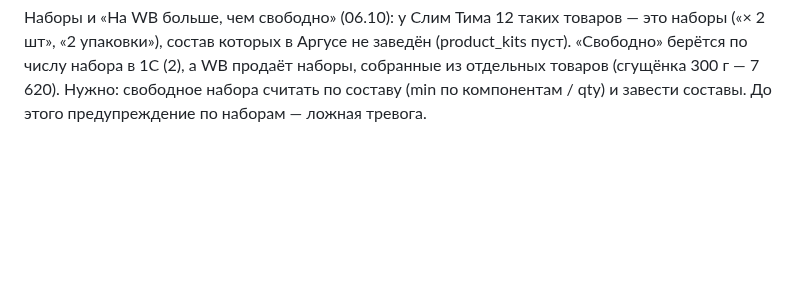
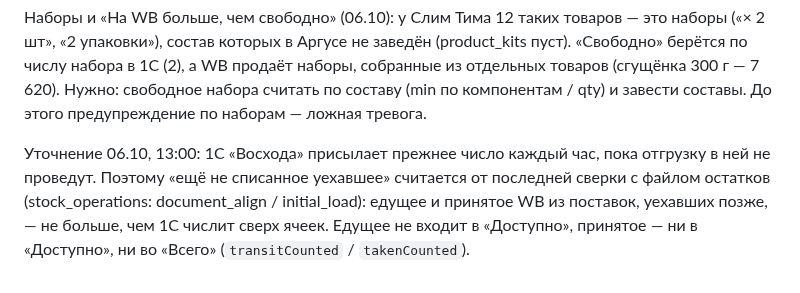
Before and after one commit to tatarinov0909-sudo/argus-product, a Markdown page: docs/Отложено.md, the part around the change. Rendered like a GitHub page; blank space fills up the shorter version.

Commit message:
Отложено: уехавшее после сверки с файлом при учёте в 1С
Co-Authored-By: Claude Opus 5.5 <noreply@anthropic.com>

```diff
--- a/docs/Отложено.md
+++ b/docs/Отложено.md
@@ -1217,3 +1217,10 @@ API и фронтенд опубликованы 11 сентября, прове
 продаёт наборы, собранные из отдельных товаров (сгущёнка 300 г — 7 620).
 Нужно: свободное набора считать по составу (min по компонентам / qty) и
 завести составы. До этого предупреждение по наборам — ложная тревога.
+
+Уточнение 06.10, 13:00: 1С «Восхода» присылает прежнее число каждый час, пока
+отгрузку в ней не проведут. Поэтому «ещё не списанное уехавшее» считается от
+последней сверки с файлом остатков (stock_operations: document_align /
+initial_load): едущее и принятое WB из поставок, уехавших позже, — не больше,
+чем 1С числит сверх ячеек. Едущее не входит в «Доступно», принятое — ни в
+«Доступно», ни во «Всего» (`transitCounted` / `takenCounted`).
```
